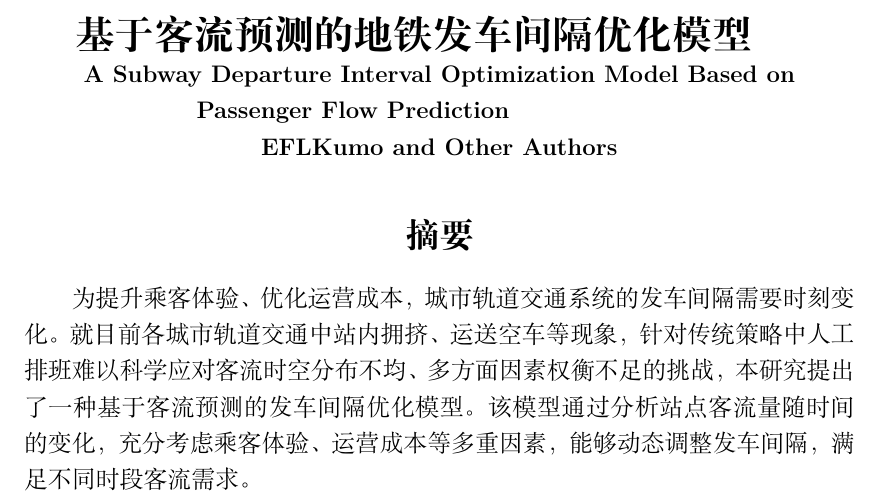
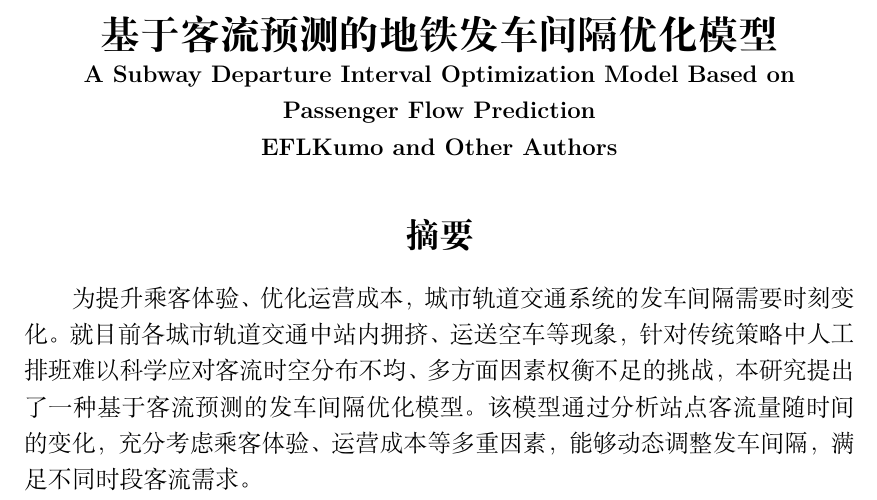
Before and after one commit to EFLKumo/SDIOM-PFP, a LaTeX document (SDIOM-PFP.tex, which reads src/A-Cover.tex): part of page 1 of 24, cut so that both start at the same text. Compiled offline with XeLaTeX.

Commit message:
fix: 标题未居中问题

```diff
--- a/src/A-Cover.tex
+++ b/src/A-Cover.tex
@@ -2,9 +2,9 @@
 
 \begin{center}
     \textbf{\fontsize{20}{1.5}基于客流预测的地铁发车间隔优化模型}
-    \newline
+    \\
     \textbf{\fontsize{12}{1.5}A Subway Departure Interval Optimization Model Based on Passenger Flow Prediction}
-    \newline
+    \\
     \textbf{\fontsize{12}{1.5}EFLKumo and Other Authors}
 
 %   \textbf{摘　要}
```
